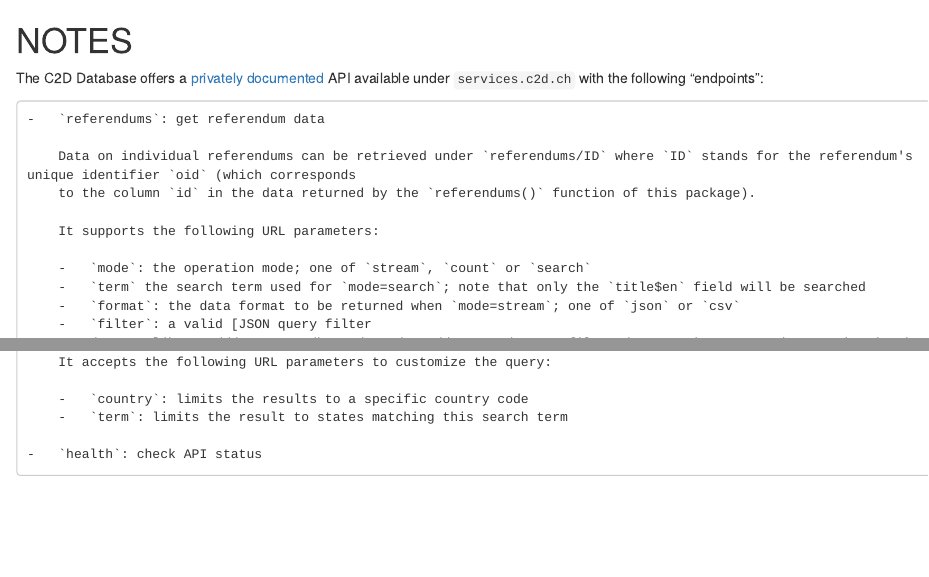
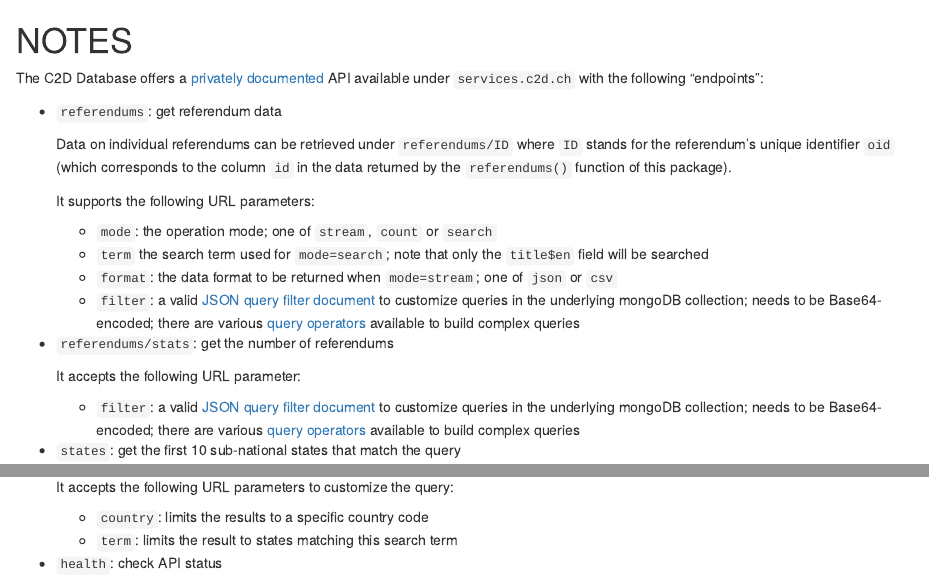
Before and after one commit to zdaarau/rdb, an R Markdown document (Rmd/c2d.Rmd): the page in a window 1100 px wide, from its top, and a second part further down, joined at a grey line. Rendered offline with R 4.5, knitr and Pandoc, with nearby package versions.

Commit message:
update notes

```diff
--- a/Rmd/c2d.Rmd
+++ b/Rmd/c2d.Rmd
@@ -8,28 +8,36 @@ editor_options:
 The C2D Database offers a [privately documented](https://github.com/ccmdesign/c2d-app/blob/master/docs/services.md) API available under `services.c2d.ch` with
 the following "endpoints":
 
-    -   `referendums`: get referendum data
+-   `referendums`: get referendum data
 
-        Data on individual referendums can be retrieved under `referendums/ID` where `ID` stands for the referendum's unique identifier `oid` (which corresponds
-        to the column `id` in the data returned by the `referendums()` function of this package).
+    Data on individual referendums can be retrieved under `referendums/ID` where `ID` stands for the referendum's unique identifier `oid` (which corresponds to
+    the column `id` in the data returned by the `referendums()` function of this package).
 
-        It supports the following URL parameters:
+    It supports the following URL parameters:
 
-        -   `mode`: the operation mode; one of `stream`, `count` or `search`
-        -   `term` the search term used for `mode=search`; note that only the `title$en` field will be searched
-        -   `format`: the data format to be returned when `mode=stream`; one of `json` or `csv`
-        -   `filter`: a valid [JSON query filter
-            document](https://docs.mongodb.com/v4.2/core/document/#query-filter-documents) to customize queries in the underlying mongoDB collection; needs to
-            be Base64-encoded; there are various [query operators](https://docs.mongodb.com/v4.2/reference/operator/query/) available to build complex queries
+    -   `mode`: the operation mode; one of `stream`, `count` or `search`
+    -   `term` the search term used for `mode=search`; note that only the `title$en` field will be searched
+    -   `format`: the data format to be returned when `mode=stream`; one of `json` or `csv`
+    -   `filter`: a valid [JSON query filter document](https://docs.mongodb.com/v4.2/core/document/#query-filter-documents) to customize queries in the
+        underlying mongoDB collection; needs to be Base64-encoded; there are various [query operators](https://docs.mongodb.com/v4.2/reference/operator/query/)
+        available to build complex queries
 
-    -   `states`: get the first 10 sub-national states that match the query
+-   `referendums/stats`: get the number of referendums
 
-        It accepts the following URL parameters to customize the query:
+    It accepts the following URL parameter:
 
-        -   `country`: limits the results to a specific country code
-        -   `term`: limits the result to states matching this search term
+    -   `filter`: a valid [JSON query filter document](https://docs.mongodb.com/v4.2/core/document/#query-filter-documents) to customize queries in the
+        underlying mongoDB collection; needs to be Base64-encoded; there are various [query operators](https://docs.mongodb.com/v4.2/reference/operator/query/)
+        available to build complex queries
 
-    -   `health`: check API status
+-   `states`: get the first 10 sub-national states that match the query
+
+    It accepts the following URL parameters to customize the query:
+
+    -   `country`: limits the results to a specific country code
+    -   `term`: limits the result to states matching this search term
+
+-   `health`: check API status
 
 # INTERNAL
 
```
